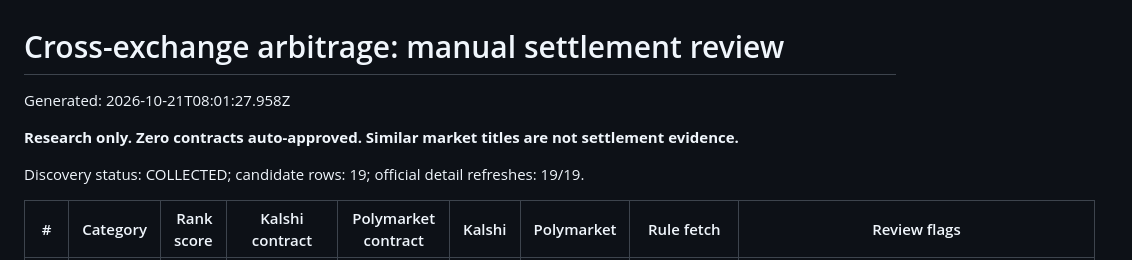
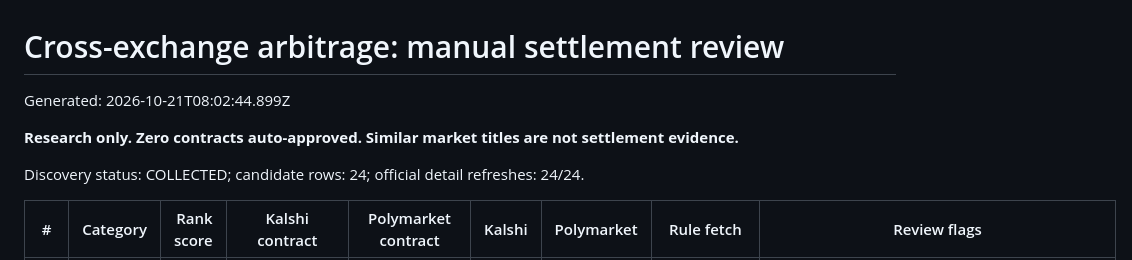
Before and after one commit to jonathandbronson/kalshi-ai-trader-v2, a Markdown page: reports/latest-review-dashboard.md, the part around one of its changes. Drawn GitHub-style.

Commit message:
Update automated discovery report [skip ci]

```diff
--- a/reports/latest-review-dashboard.md
+++ b/reports/latest-review-dashboard.md
@@ -1,10 +1,10 @@
 # Cross-exchange arbitrage: manual settlement review
 
-Generated: 2026-10-21T08:01:27.958Z
+Generated: 2026-10-21T08:02:44.899Z
 
 **Research only. Zero contracts auto-approved. Similar market titles are not settlement evidence.**
 
-Discovery status: COLLECTED; candidate rows: 19; official detail refreshes: 19/19.
+Discovery status: COLLECTED; candidate rows: 24; official detail refreshes: 24/24.
 
 | # | Category | Rank score | Kalshi contract | Polymarket contract | Kalshi | Polymarket | Rule fetch | Review flags |
 | --- | --- | ---: | --- | --- | --- | --- | --- | --- |
```
Also changed, not shown: other parts of reports/latest-review-dashboard.md (+15 -10 lines).
